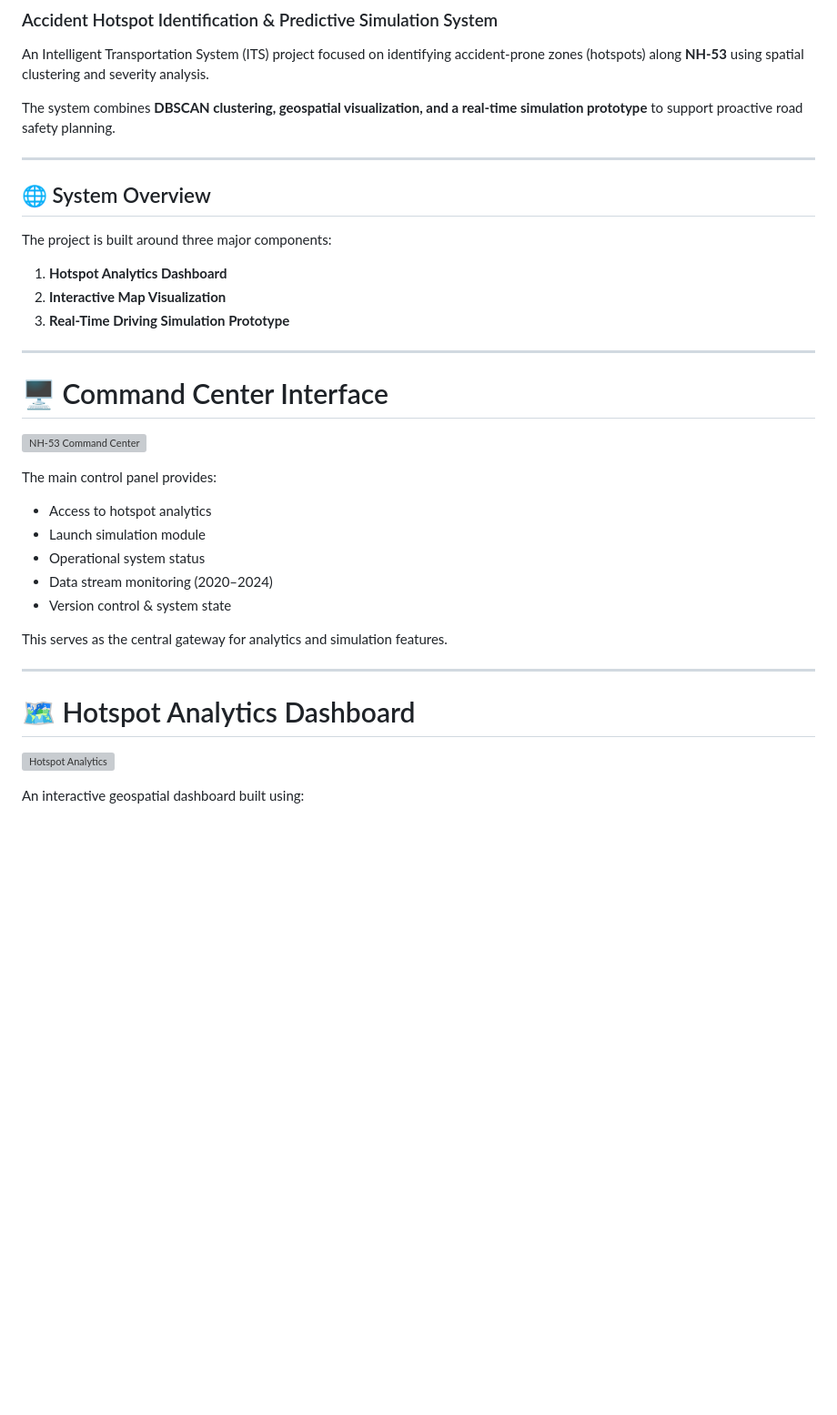
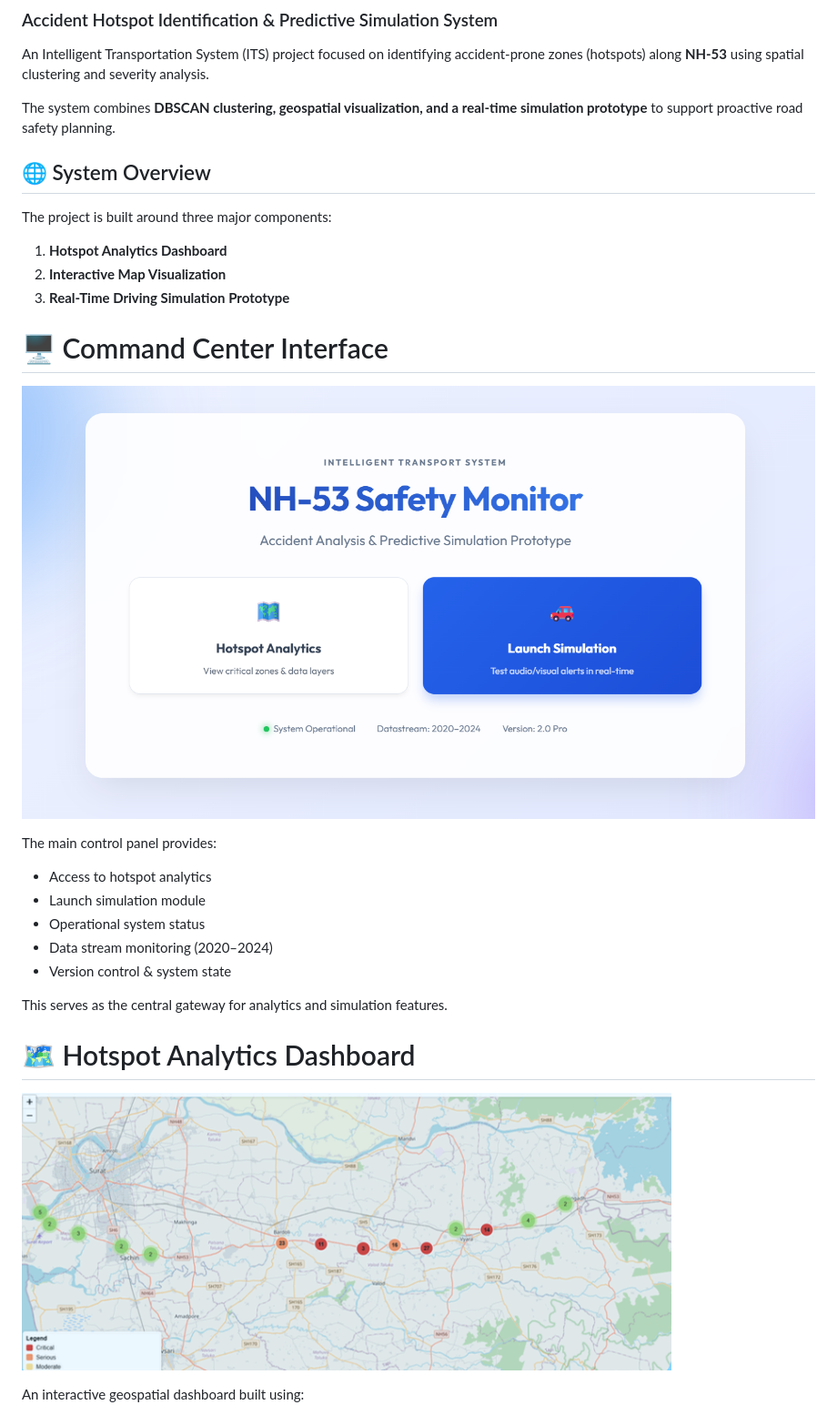
Before and after one commit to pradeepxkumar/Hotspot-Identification, a Markdown page: README.md, the part around one of its changes. Shown at 91% size. GitHub-like rendering; blank space fills up the shorter version; grey boxes are pictures that could not be loaded.

Commit message:
Update file
Updated image references in the README to use local files and improved formatting.

```diff
--- a/README.md
+++ b/README.md
@@ -5,7 +5,6 @@ An Intelligent Transportation System (ITS) project focused on identifying accide
 
 The system combines **DBSCAN clustering, geospatial visualization, and a real-time simulation prototype** to support proactive road safety planning.
 
----
 
 ## 🌐 System Overview
 
@@ -15,11 +14,9 @@ The project is built around three major components:
 2. **Interactive Map Visualization**
 3. **Real-Time Driving Simulation Prototype**
 
----
-
 # 🖥️ Command Center Interface
 
-![NH-53 Command Center](images/command_center.png)
+![NH-53 Command Center](NH53SafetyMoniter.png)
 
 The main control panel provides:
 
@@ -31,11 +28,10 @@ The main control panel provides:
 
 This serves as the central gateway for analytics and simulation features.
 
----
 
 # 🗺️ Hotspot Analytics Dashboard
 
-![Hotspot Analytics](images/hotspot_analytics.png)
+![Hotspot Analytics](HotspotAnalysis.png)
 
 An interactive geospatial dashboard built using:
 
```
Also changed, not shown: other parts of README.md (+1 -10 lines).
